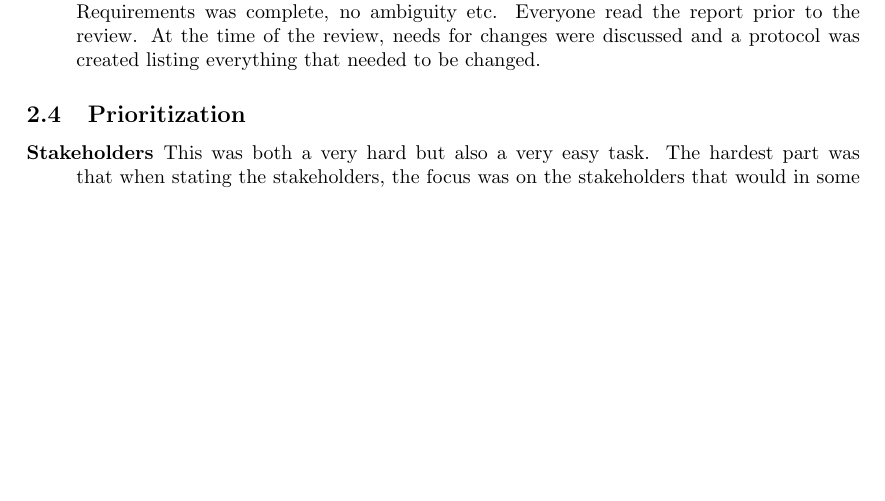
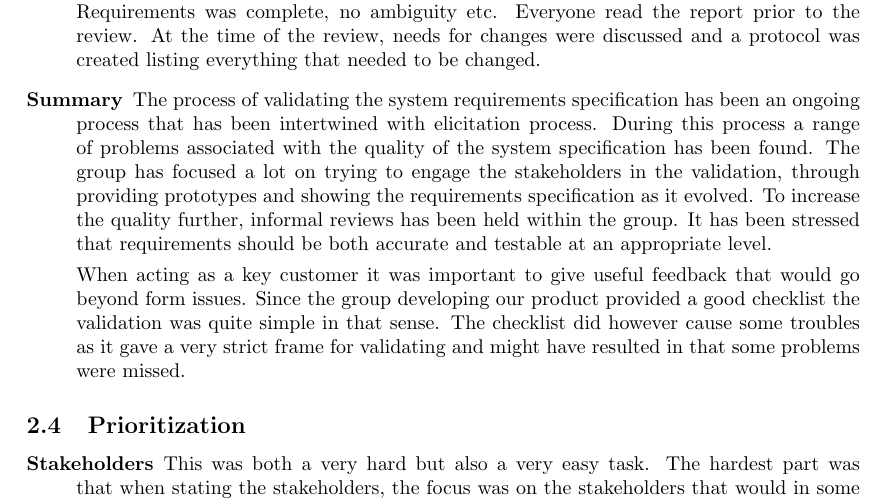
Before and after one commit to Mejvik/ETS170, a LaTeX document (Project Experiences/pe.tex): part of page 6 of 13, cut so that both start at the same text, the shorter picture padded with empty space. Compiled offline with pdfLaTeX.

Commit message:
Added summary to validation

```diff
--- a/Project Experiences/pe.tex
+++ b/Project Experiences/pe.tex
@@ -163,6 +163,10 @@ A Quper diagram was created to specify a Quality requirement, or perhaps target
 \item[Validation checklists and validation report (as customers)] Validation checklists provided by the developer group were used to validate the product initially ordered as customers. A validation report was then written based on the checklists.
 
 \item[Informal review] An informal review within the group was conducted to make sure the System Requirements was complete, no ambiguity etc. Everyone read the report prior to the review. At the time of the review, needs for changes were discussed and a protocol was created listing everything that needed to be changed.
+
+\item[Summary] The process of validating the system requirements specification has been an ongoing process that has been intertwined with elicitation process. During this process a range of problems associated with the quality of the system specification has been found. The group has focused a lot on trying to engage the stakeholders in the validation, through providing prototypes and showing the requirements specification as it evolved. To increase the quality further, informal reviews has been held within the group. It has been stressed that requirements should be both accurate and testable at an appropriate level.
+
+When acting as a key customer it was important to give useful feedback that would go beyond form issues. Since the group developing our product provided a good checklist the validation was quite simple in that sense. The checklist did however cause some troubles as it gave a very strict frame for validating and might have resulted in that some problems were missed.
 \end{description}
 
 
```
